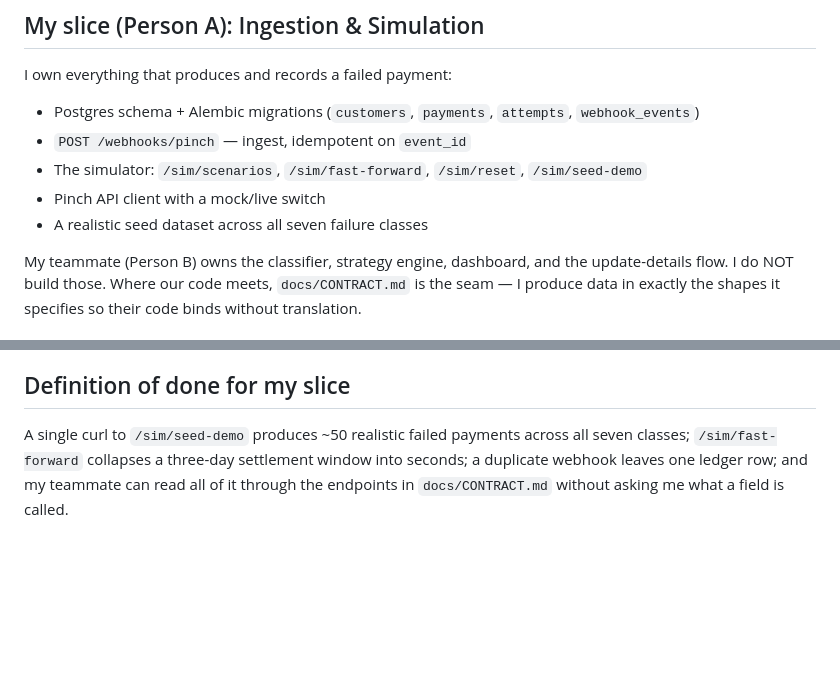
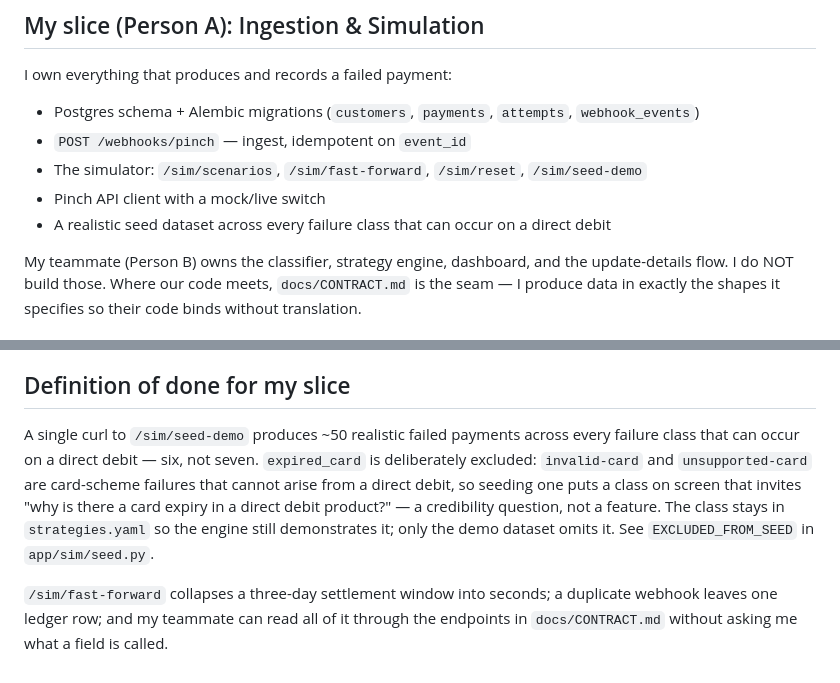
Before and after one commit to RishiKanajam/pinch-recovery, a Markdown page: CLAUDE.md, 2 parts joined by grey strips. Drawn GitHub-style; blank space fills up the shorter version.

Commit message:
Update definition of done: seed covers six direct debit classes, not seven

```diff
--- a/CLAUDE.md
+++ b/CLAUDE.md
@@ -18,7 +18,7 @@ I own everything that produces and records a failed payment:
 - `POST /webhooks/pinch` — ingest, idempotent on `event_id`
 - The simulator: `/sim/scenarios`, `/sim/fast-forward`, `/sim/reset`, `/sim/seed-demo`
 - Pinch API client with a mock/live switch
-- A realistic seed dataset across all seven failure classes
+- A realistic seed dataset across every failure class that can occur on a direct debit
 
 My teammate (Person B) owns the classifier, strategy engine, dashboard, and the
 update-details flow. I do NOT build those. Where our code meets, `docs/CONTRACT.md`
@@ -60,7 +60,14 @@ APScheduler for due-action polling. pytest for tests. Dependencies are pinned in
 
 ## Definition of done for my slice
 
-A single curl to `/sim/seed-demo` produces ~50 realistic failed payments across all seven
-classes; `/sim/fast-forward` collapses a three-day settlement window into seconds; a
-duplicate webhook leaves one ledger row; and my teammate can read all of it through the
-endpoints in `docs/CONTRACT.md` without asking me what a field is called.
+A single curl to `/sim/seed-demo` produces ~50 realistic failed payments across every
+failure class that can occur on a direct debit — six, not seven. `expired_card` is
+deliberately excluded: `invalid-card` and `unsupported-card` are card-scheme failures
+that cannot arise from a direct debit, so seeding one puts a class on screen that invites
+"why is there a card expiry in a direct debit product?" — a credibility question, not a
+feature. The class stays in `strategies.yaml` so the engine still demonstrates it;
+only the demo dataset omits it. See `EXCLUDED_FROM_SEED` in `app/sim/seed.py`.
+
+`/sim/fast-forward` collapses a three-day settlement window into seconds; a duplicate
+webhook leaves one ledger row; and my teammate can read all of it through the endpoints
+in `docs/CONTRACT.md` without asking me what a field is called.
```
